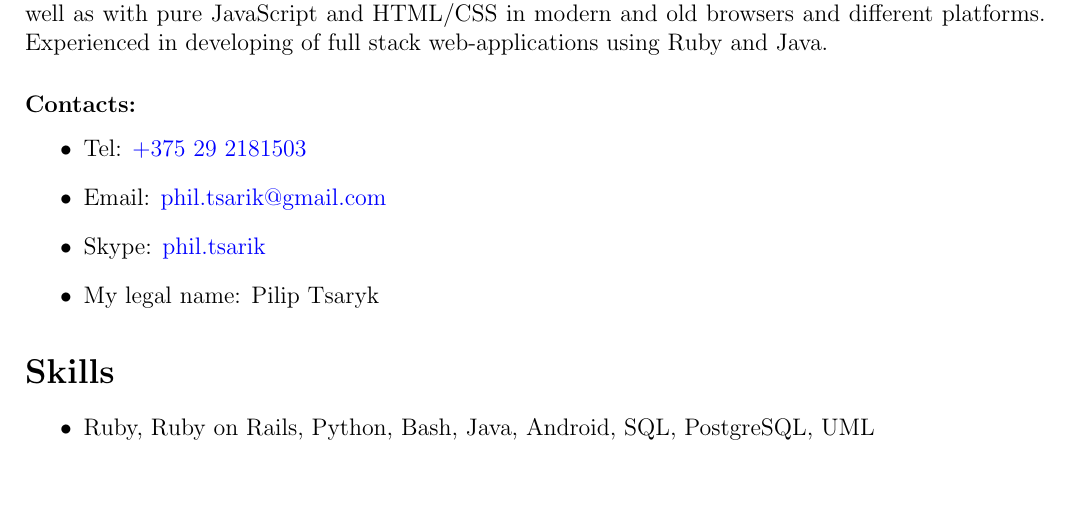
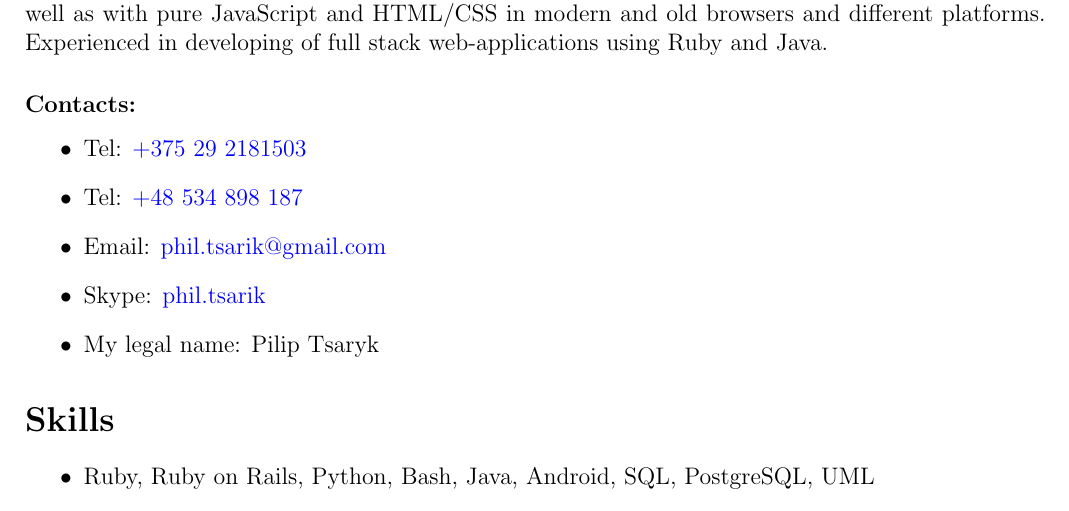
Before and after one commit to phts/my-cv, a LaTeX CV (my-resume.tex): part of page 1 of 2, cut so that both start at the same text, the shorter picture padded with empty space. Compiled offline with pdfLaTeX.

Commit message:
Add Polish telephone number

```diff
--- a/my-resume.tex
+++ b/my-resume.tex
@@ -41,6 +41,7 @@ Experienced in developing of full stack web-applications using Ruby and Java.
 \subsubsection*{Contacts:}
 \begin{itemize}
     \item Tel: \href{tel:+375292181503}{+375 29 2181503}
+    \item Tel: \href{tel:+48534898187}{+48 534 898 187}
     \item Email: \href{mailto:phil.tsarik@gmail.com}{phil.tsarik@gmail.com}
     \item Skype: \href{callto:phil.tsarik}{phil.tsarik}
     \item My legal name: Pilip Tsaryk
```
Also changed, not shown: md/my-resume.md (+2 -0 lines), pdf/Phil Tsarik - Resume.pdf.
